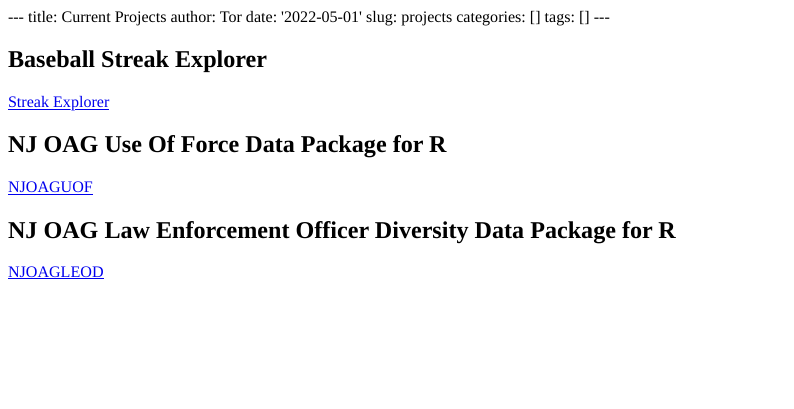
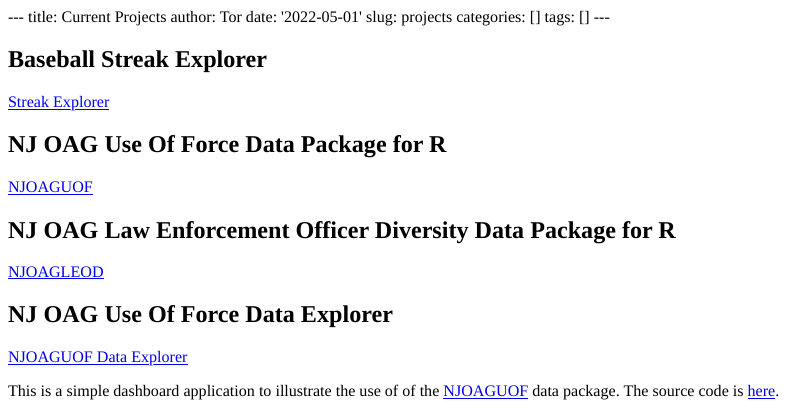
Before and after one commit to tor-gu/tor-gu-site, an R Markdown document (content/projects.Rmd): the page in a window 1100 px wide, from its top. The pictures show the output file content/projects.html that the author committed with the source, opened offline.

Commit message:
Added NJOAGUOF Data Explorer link.

```diff
--- a/content/projects.Rmd
+++ b/content/projects.Rmd
@@ -14,3 +14,9 @@ tags: []
 
 ## NJ OAG Law Enforcement Officer Diversity Data Package for R
 [NJOAGLEOD](https://github.com/tor-gu/njoagleod#readme)
+
+## NJ OAG Use Of Force Data Explorer
+[NJOAGUOF Data Explorer](https://bumble.tor-gu.com/njoaguof/)
+
+This is a simple dashboard application to illustrate the use of
+of the [NJOAGUOF](https://github.com/tor-gu/njoaguof/blob/main/README.md) data package.  The source code is [here](https://github.com/tor-gu/njoaguofdash).
```
Also changed, not shown: content/projects.html.
